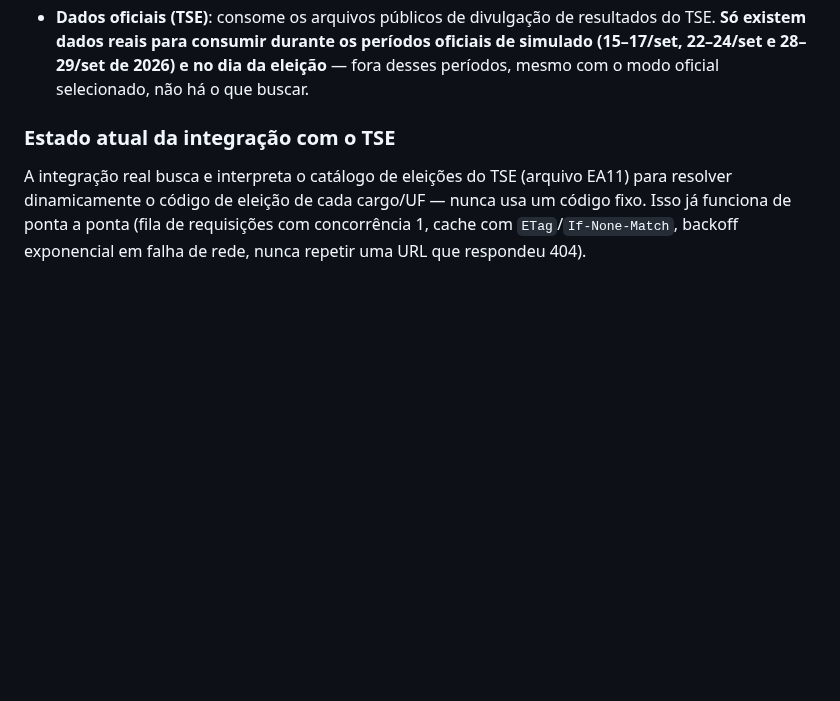
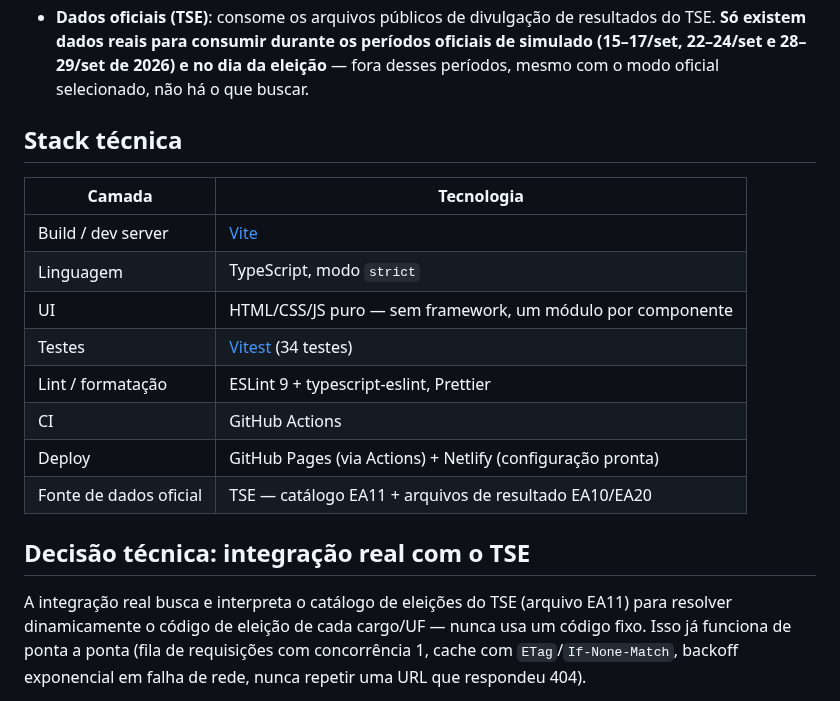
Before and after one commit to andrescultori/apuracao-eleicoes, a Markdown page: README.md, the part around one of its changes. Drawn GitHub-style; blank space fills up the shorter version.

```diff
--- a/README.md
+++ b/README.md
@@ -43,7 +57,20 @@ O app tem dois modos, alternáveis em **Configurações**:
   no dia da eleição** — fora desses períodos, mesmo com o modo oficial
   selecionado, não há o que buscar.
 
-### Estado atual da integração com o TSE
+## Stack técnica
+
+| Camada                 | Tecnologia                                                 |
+| ---------------------- | ---------------------------------------------------------- |
+| Build / dev server     | [Vite](https://vitejs.dev)                                 |
+| Linguagem              | TypeScript, modo `strict`                                  |
+| UI                     | HTML/CSS/JS puro — sem framework, um módulo por componente |
+| Testes                 | [Vitest](https://vitest.dev) (34 testes)                   |
+| Lint / formatação      | ESLint 9 + typescript-eslint, Prettier                     |
+| CI                     | GitHub Actions                                             |
+| Deploy                 | GitHub Pages (via Actions) + Netlify (configuração pronta) |
+| Fonte de dados oficial | TSE — catálogo EA11 + arquivos de resultado EA10/EA20      |
+
+## Decisão técnica: integração real com o TSE
 
 A integração real busca e interpreta o catálogo de eleições do TSE (arquivo
 EA11) para resolver dinamicamente o código de eleição de cada cargo/UF —
```
Also changed, not shown: other parts of README.md (+72 -37 lines), README.en.md (added, +171 -0 lines), screenshots/apuracao-2026-presidente.png (added).
